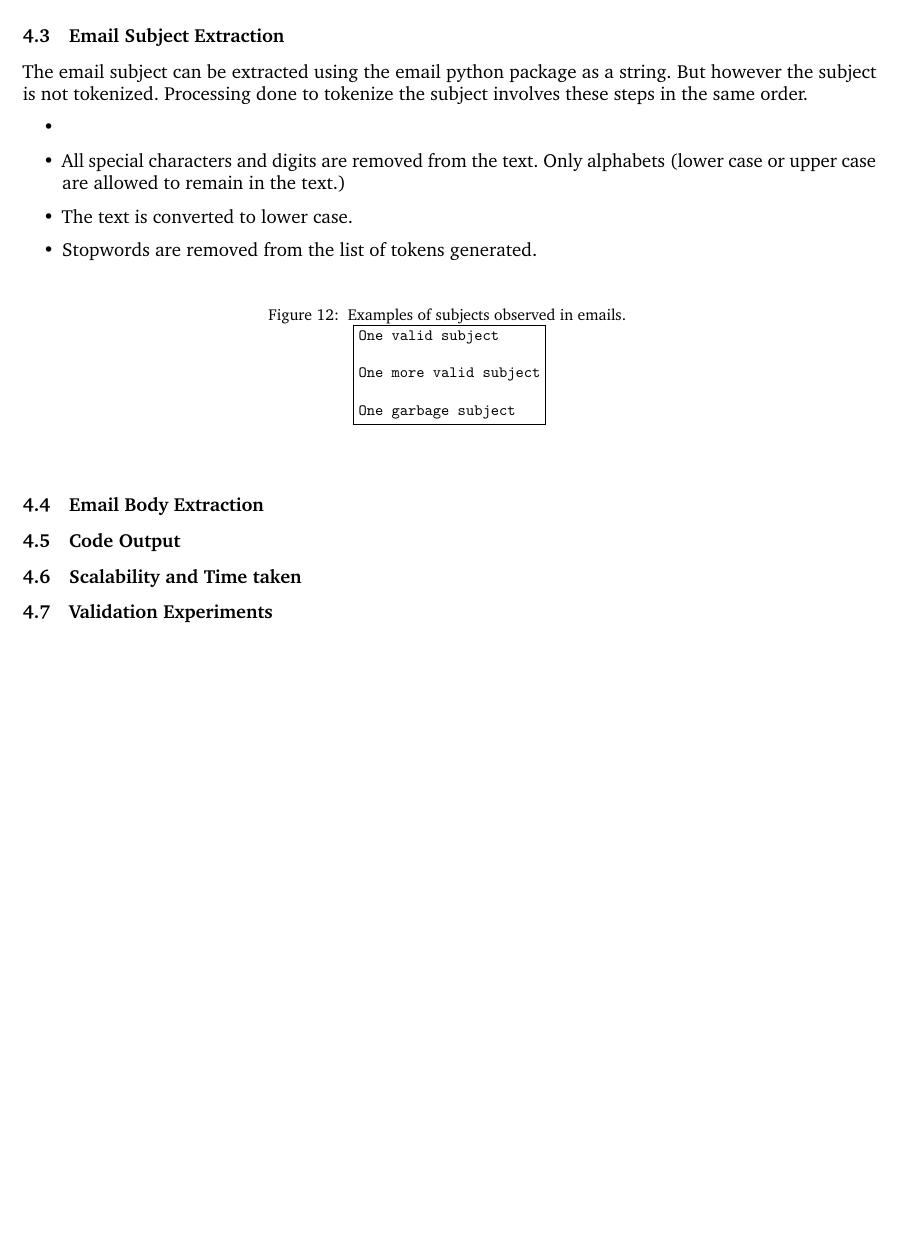
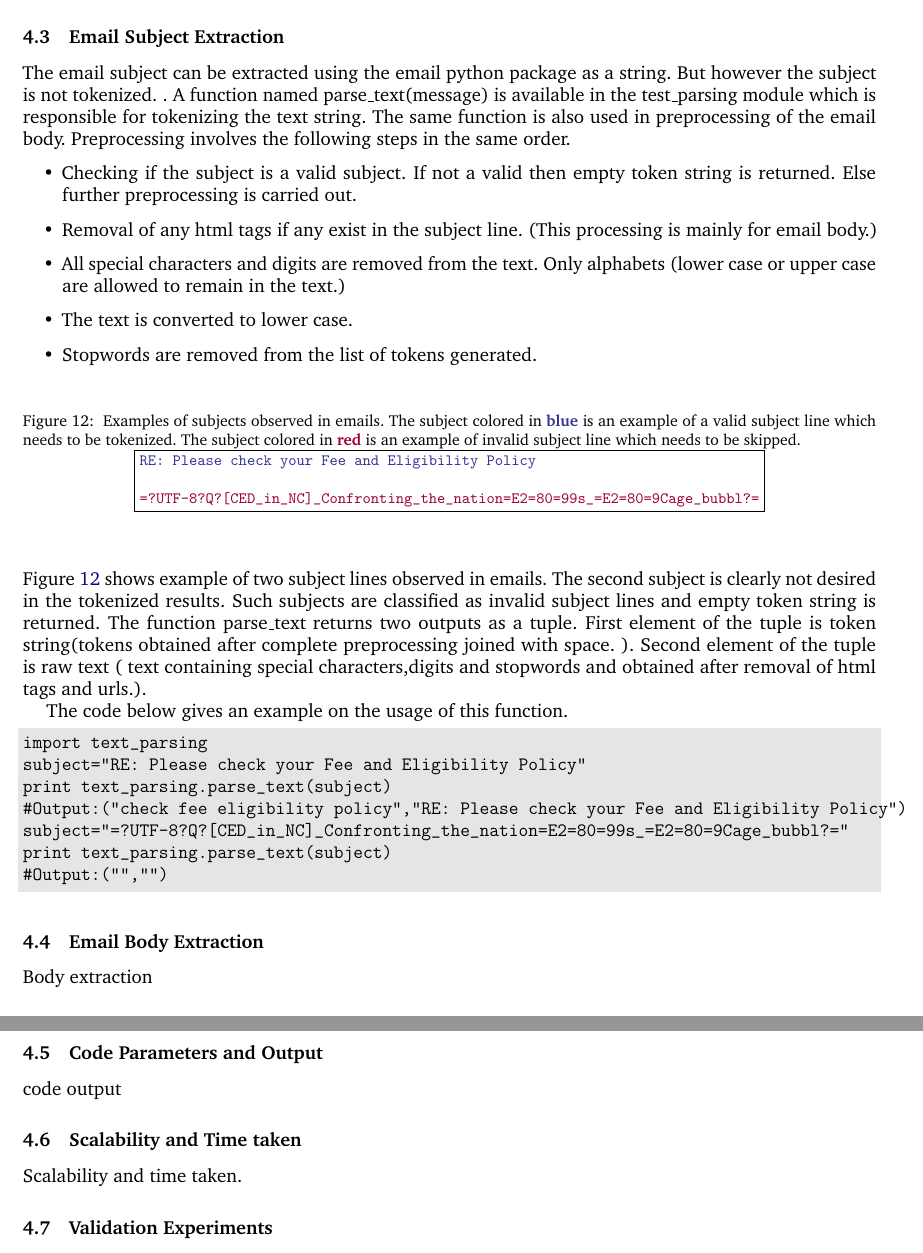
Before and after one commit to matthewjdenny/Email_Preprocessing_Tech_Report, a LaTeX thesis (Tech_Report/REmail_Tech_Report.tex): part of page 12 of 13 before the commit and two parts of pages 12 and 13 of 14 after it, the two joined at a grey line, cut so that both start at the same text, the shorter picture padded with empty space. Compiled offline with pdfLaTeX.

Commit message:
Remaining subject changes

```diff
--- a/Tech_Report/REmail_Tech_Report.tex
+++ b/Tech_Report/REmail_Tech_Report.tex
@@ -486,9 +486,10 @@ Hence, all dates need to be converted to a single standard format. If the dates
 
 
 \subsection{Email Subject Extraction}
-The email subject can be extracted using the email python package as a string. But however the subject is not tokenized. Processing done to tokenize the subject involves these steps in the same order.
+The email subject can be extracted using the email python package as a string. But however the subject is not tokenized. . A function named parse\_text(message) is available in the test\_parsing module which is responsible for tokenizing the text string. The same function is also used in preprocessing of the email body. Preprocessing involves the following steps in the same order.
 \begin{itemize}
-\item
+\item Checking if the subject is a valid subject. If not a valid then empty token string is returned. Else further preprocessing is carried out.
+\item Removal of any html tags if any exist in the subject line. (This processing is mainly for email body.)
 \item All special characters and digits are removed from the text. Only alphabets (lower case or upper case are allowed to remain in the text.)
 \item The text is converted to lower case.
 \item Stopwords are removed from the list of tokens generated.
@@ -496,24 +497,34 @@ The email subject can be extracted using the email python package as a string. B
 \begin{center}
 	\begin{figure}[ht]
 		\centering
-		\caption{\label{fig:subject} Examples of subjects observed in emails. }
+		\caption{\label{fig:subject} Examples of subjects observed in emails. The subject colored in \verbblue{blue} is an example of a valid subject line which needs to be tokenized. The subject colored in \verbred{red} is an example of invalid subject line which needs to be skipped.}
 \cprotect\fbox{
 \begin{BVerbatim}[commandchars=\\\{\},frame=single]
-One valid subject
+\verbblue{RE: Please check your Fee and Eligibility Policy}
 
-One more valid subject
-
-One garbage subject
+\verbred{=?UTF-8?Q?[CED_in_NC]_Confronting_the_nation=E2=80=99s_=E2=80=9Cage_bubbl?=}
 \end{BVerbatim}
 }
 	\end{figure}
 \end{center}
-
-
+Figure \ref{fig:subject} shows example of two subject lines observed in emails. The second subject is clearly not desired in the tokenized results. Such subjects are classified as invalid subject lines and empty token string is returned. The function parse\_text returns two outputs as a tuple. First element of the tuple is token string(tokens obtained after complete preprocessing joined with space. ). Second element of the tuple is raw text ( text containing special characters,digits and stopwords and obtained after removal of html tags and urls.).
+\par
+The code below gives an example on the usage of this function.
+\begin{code}
+import text_parsing
+subject="RE: Please check your Fee and Eligibility Policy"
+print text_parsing.parse_text(subject)
+#Output:("check fee eligibility policy","RE: Please check your Fee and Eligibility Policy")
+subject="=?UTF-8?Q?[CED_in_NC]_Confronting_the_nation=E2=80=99s_=E2=80=9Cage_bubbl?="
+print text_parsing.parse_text(subject)
+#Output:("","")
+\end{code}
 \subsection{Email Body Extraction}
-\subsection{Code Output}
+Body extraction
+\subsection{Code Parameters and Output}
+code output
 \subsection{Scalability and Time taken}
-
+Scalability and time taken.
 
 \subsection{Validation Experiments}
 
```
